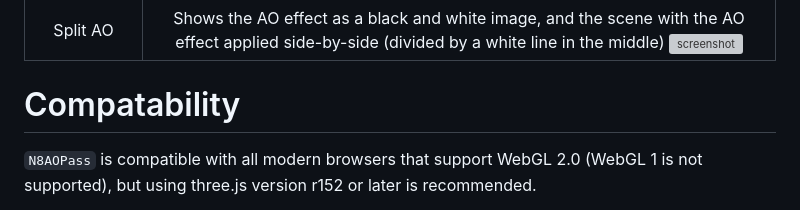
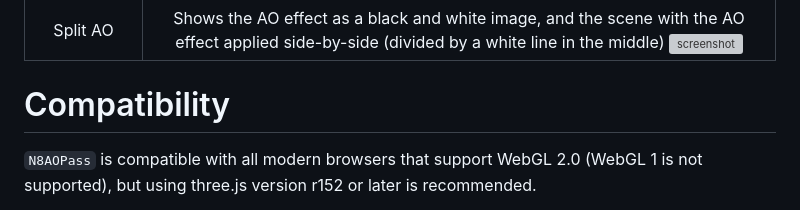
Before and after one commit to N8python/n8ao, a Markdown page: README.md, the part around one of its changes. Rendered like a GitHub page; grey boxes are pictures that could not be loaded.

```diff
--- a/README.md
+++ b/README.md
@@ -145,7 +144,7 @@ The display modes available are:
 | Split | Shows the scene with and without the AO effect side-by-side (divided by a white line in the middle) ![screenshot](example/tutorial/split.jpeg) |
 | Split AO | Shows the AO effect as a black and white image, and the scene with the AO effect applied side-by-side (divided by a white line in the middle) ![screenshot](example/tutorial/splitao.jpeg) |
 
-# Compatability
+# Compatibility
 
 `N8AOPass` is compatible with all modern browsers that support WebGL 2.0 (WebGL 1 is not supported), but using three.js version r152 or later is recommended.
 
```
Also changed, not shown: other parts of README.md (+2 -3 lines).
